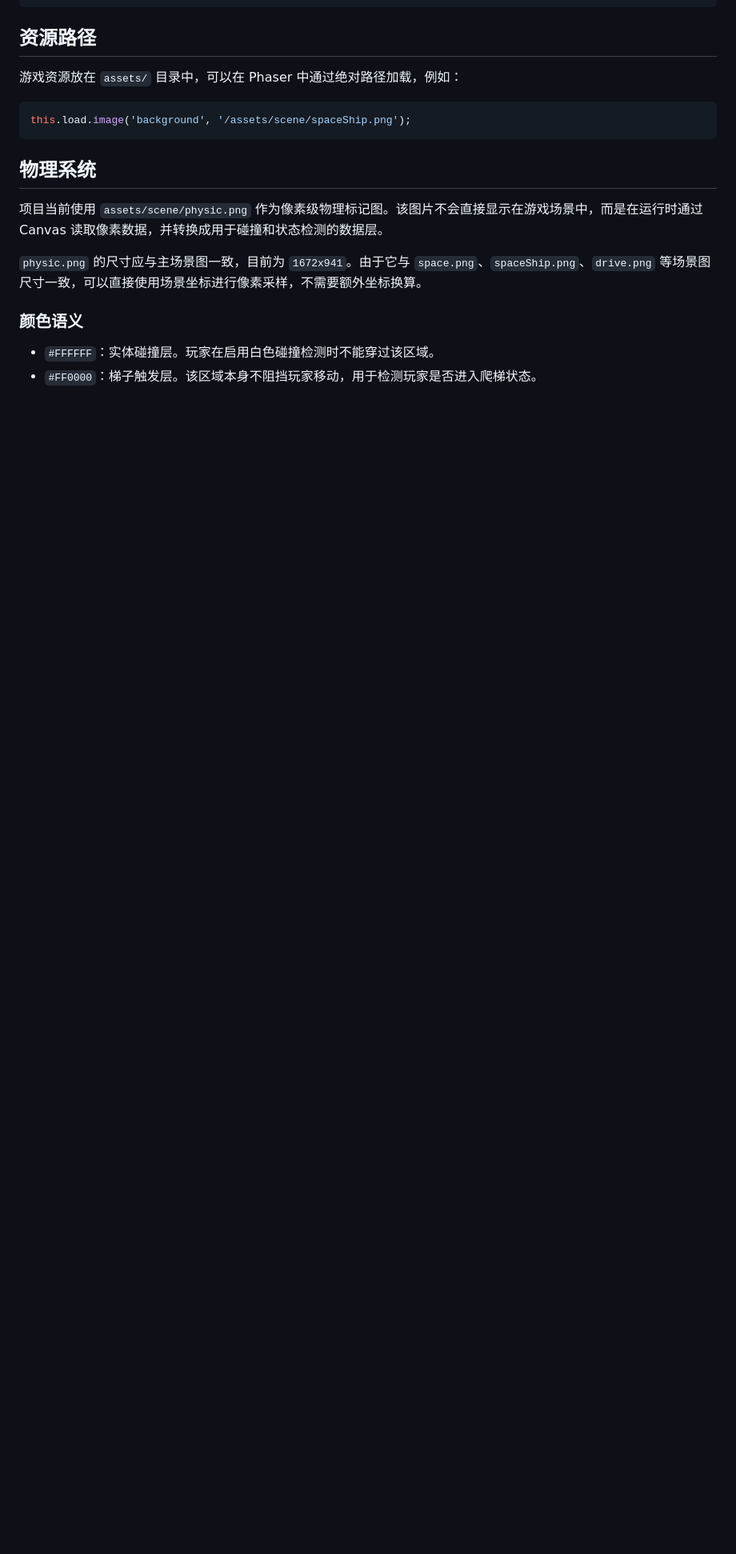
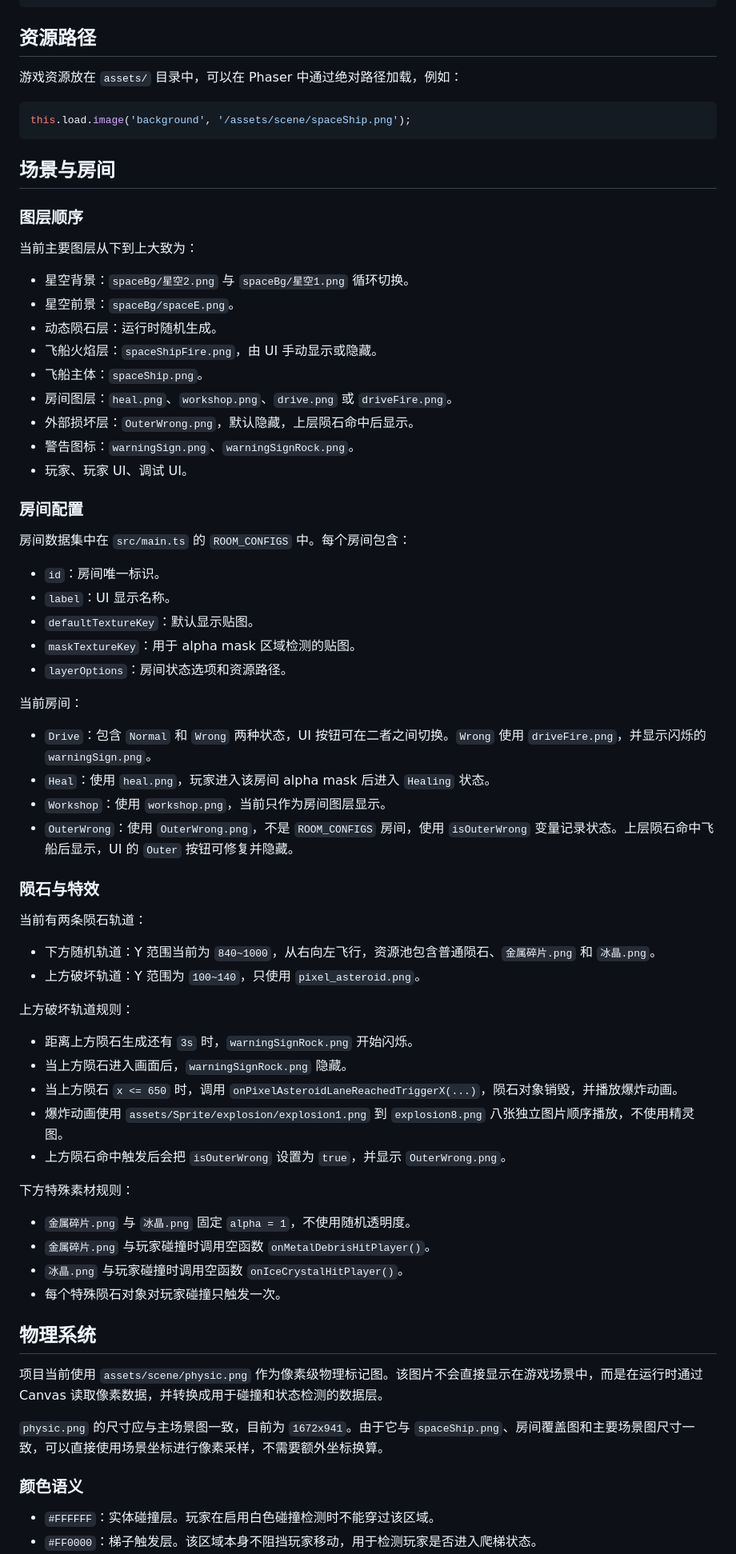
Before and after one commit to arnoliudaxia/VibeHack4MinuteShift, a Markdown page: README.md, the part around one of its changes. Shown at 80% size. Rendered like a GitHub page; blank space fills up the shorter version.

````diff
--- a/README.md
+++ b/README.md
@@ -67,11 +69,66 @@ npm run preview
 this.load.image('background', '/assets/scene/spaceShip.png');
 ```
 
+## 场景与房间
+
+### 图层顺序
+
+当前主要图层从下到上大致为：
+
+- 星空背景：`spaceBg/星空2.png` 与 `spaceBg/星空1.png` 循环切换。
+- 星空前景：`spaceBg/spaceE.png`。
+- 动态陨石层：运行时随机生成。
+- 飞船火焰层：`spaceShipFire.png`，由 UI 手动显示或隐藏。
+- 飞船主体：`spaceShip.png`。
+- 房间图层：`heal.png`、`workshop.png`、`drive.png` 或 `driveFire.png`。
+- 外部损坏层：`OuterWrong.png`，默认隐藏，上层陨石命中后显示。
+- 警告图标：`warningSign.png`、`warningSignRock.png`。
+- 玩家、玩家 UI、调试 UI。
+
+### 房间配置
+
+房间数据集中在 `src/main.ts` 的 `ROOM_CONFIGS` 中。每个房间包含：
+
+- `id`：房间唯一标识。
+- `label`：UI 显示名称。
+- `defaultTextureKey`：默认显示贴图。
+- `maskTextureKey`：用于 alpha mask 区域检测的贴图。
+- `layerOptions`：房间状态选项和资源路径。
+
+当前房间：
+
+- `Drive`：包含 `Normal` 和 `Wrong` 两种状态，UI 按钮可在二者之间切换。`Wrong` 使用 `driveFire.png`，并显示闪烁的 `warningSign.png`。
+- `Heal`：使用 `heal.png`，玩家进入该房间 alpha mask 后进入 `Healing` 状态。
+- `Workshop`：使用 `workshop.png`，当前只作为房间图层显示。
+- `OuterWrong`：使用 `OuterWrong.png`，不是 `ROOM_CONFIGS` 房间，使用 `isOuterWrong` 变量记录状态。上层陨石命中飞船后显示，UI 的 `Outer` 按钮可修复并隐藏。
+
+### 陨石与特效
+
+当前有两条陨石轨道：
+
+- 下方随机轨道：Y 范围当前为 `840~1000`，从右向左飞行，资源池包含普通陨石、`金属碎片.png` 和 `冰晶.png`。
+- 上方破坏轨道：Y 范围为 `100~140`，只使用 `pixel_asteroid.png`。
+
+上方破坏轨道规则：
+
+- 距离上方陨石生成还有 `3s` 时，`warningSignRock.png` 开始闪烁。
+- 当上方陨石进入画面后，`warningSignRock.png` 隐藏。
+- 当上方陨石 `x <= 650` 时，调用 `onPixelAsteroidLaneReachedTriggerX(...)`，陨石对象销毁，并播放爆炸动画。
+- 爆炸动画使用 `assets/Sprite/explosion/explosion1.png` 到 `explosion8.png` 八张独立图片顺序播放，不使用精灵图。
+- 上方陨石命中触发后会把 `isOuterWrong` 设置为 `true`，并显示 `OuterWrong.png`。
+
+下方特殊素材规则：
+
+- `金属碎片.png` 与 `冰晶.png` 固定 `alpha = 1`，不使用随机透明度。
+- `金属碎片.png` 与玩家碰撞时调用空函数 `onMetalDebrisHitPlayer()`。
+- `冰晶.png` 与玩家碰撞时调用空函数 `onIceCrystalHitPlayer()`。
+- 每个特殊陨石对象对玩家碰撞只触发一次。
+
 ## 物理系统
 
 项目当前使用 `assets/scene/physic.png` 作为像素级物理标记图。该图片不会直接显示在游戏场景中，而是在运行时通过 Canvas 读取像素数据，并转换成用于碰撞和状态检测的数据层。
 
-`physic.png` 的尺寸应与主场景图一致，目前为 `1672x941`。由于它与 `space.png`、`spaceShip.png`、`drive.png` 等场景图尺寸一致，可以直接使用场景坐标进行像素采样，不需要额外坐标换算。
+`physic.png` 的尺寸应与主场景图一致，目前为 `1672x941`。由于它与 `spaceShip.png`、房间覆盖图和主要场景图尺寸一致，可以直接使用场景坐标进行像素采样，不需要额外坐标换算。
 
 ### 颜色语义
 
````
Also changed, not shown: other parts of README.md (+49 -2 lines).
